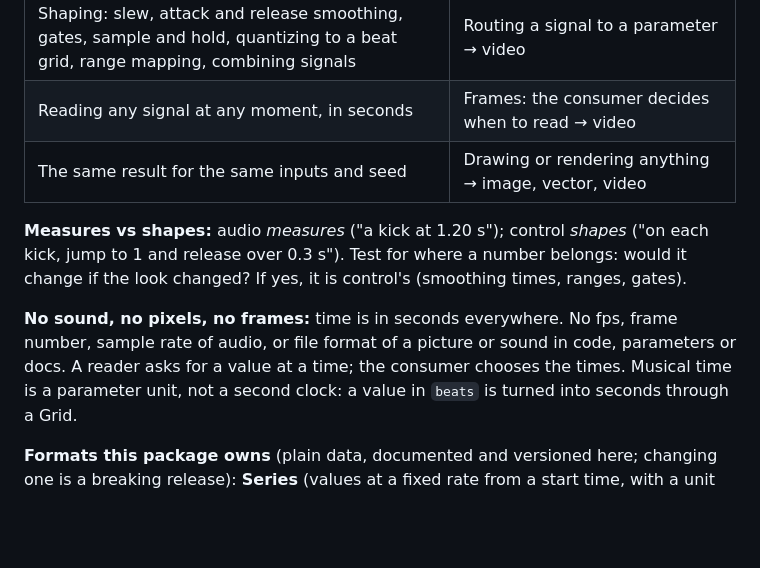
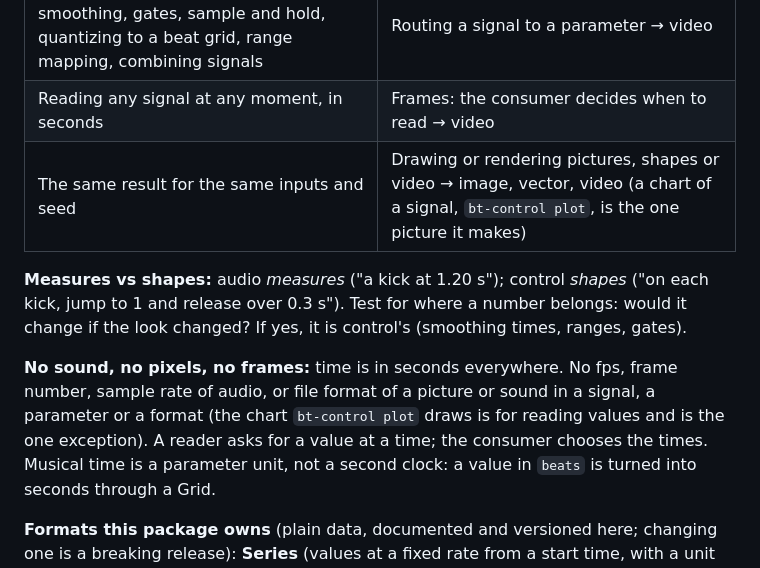
Before and after one commit to bullterrier-studio/bullterrier-control, a Markdown page: CLAUDE.md, the part around the change. Rendered like a GitHub page; blank space fills up the shorter version.

```diff
--- a/CLAUDE.md
+++ b/CLAUDE.md
@@ -51,13 +51,14 @@ video knows the others.
 | Modulation sources: keyframes with easing, automation, LFOs, envelopes, step sequencers, seeded noise | Knowing what a signal drives (an effect parameter, a light) → the consumer |
 | Shaping: slew, attack and release smoothing, gates, sample and hold, quantizing to a beat grid, range mapping, combining signals | Routing a signal to a parameter → video |
 | Reading any signal at any moment, in seconds | Frames: the consumer decides when to read → video |
-| The same result for the same inputs and seed | Drawing or rendering anything → image, vector, video |
+| The same result for the same inputs and seed | Drawing or rendering pictures, shapes or video → image, vector, video (a chart of a signal, `bt-control plot`, is the one picture it makes) |
 
 **Measures vs shapes:** audio *measures* ("a kick at 1.20 s"); control *shapes* ("on each kick, jump to 1 and release over 0.3 s").
 Test for where a number belongs: would it change if the look changed? If yes, it is control's (smoothing times, ranges, gates).
 
 **No sound, no pixels, no frames:** time is in seconds everywhere. No fps, frame number, sample rate of audio, or file format of a
-picture or sound in code, parameters or docs. A reader asks for a value at a time; the consumer chooses the times. Musical time is
+picture or sound in a signal, a parameter or a format (the chart `bt-control plot` draws is for reading values and is the one
+exception). A reader asks for a value at a time; the consumer chooses the times. Musical time is
 a parameter unit, not a second clock: a value in `beats` is turned into seconds through a Grid.
 
 **Formats this package owns** (plain data, documented and versioned here; changing one is a breaking release): **Series** (values at
```
Also changed, not shown: docs/design-decisions.md (+12 -7 lines), x.png (added), 13 other files.
